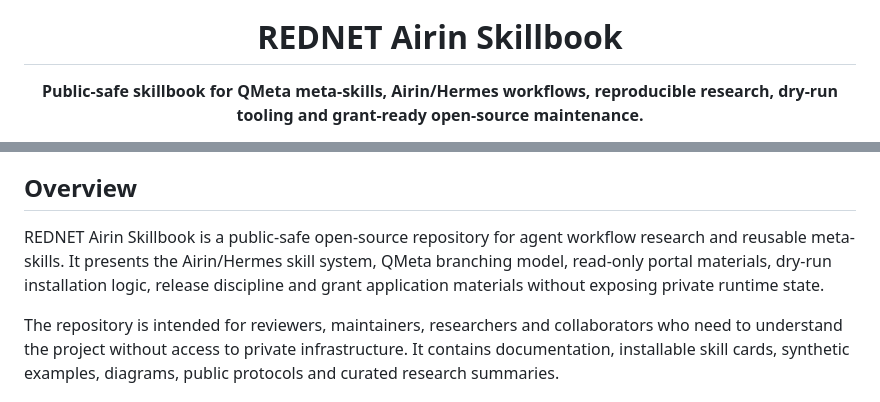
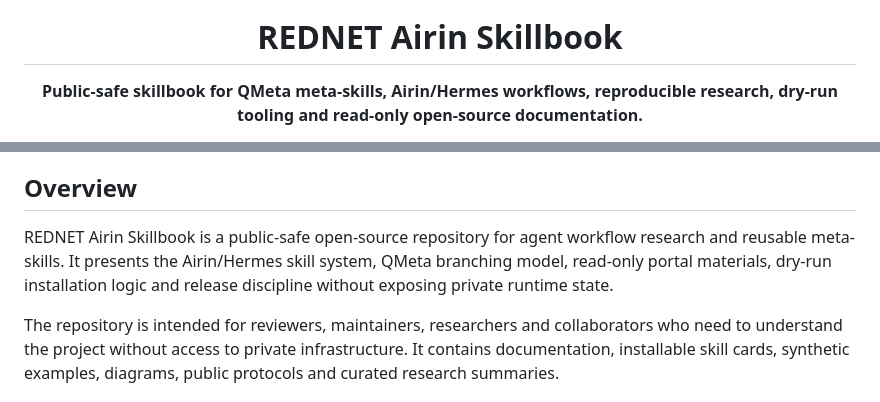
Before and after one commit to Xroft12/RedNet-Airin-skillbook-public, a Markdown page: README-EN.md, 2 parts joined by grey strips. GitHub-like rendering.

```diff
--- a/README-EN.md
+++ b/README-EN.md
@@ -6,5 +6,5 @@
 
 # REDNET Airin Skillbook
 
-**Public-safe skillbook for QMeta meta-skills, Airin/Hermes workflows, reproducible research, dry-run tooling and grant-ready open-source maintenance.**
+**Public-safe skillbook for QMeta meta-skills, Airin/Hermes workflows, reproducible research, dry-run tooling and read-only open-source documentation.**
 
@@ -14,7 +14,7 @@
 
 ## Overview
 
-REDNET Airin Skillbook is a public-safe open-source repository for agent workflow research and reusable meta-skills. It presents the Airin/Hermes skill system, QMeta branching model, read-only portal materials, dry-run installation logic, release discipline and grant application materials without exposing private runtime state.
+REDNET Airin Skillbook is a public-safe open-source repository for agent workflow research and reusable meta-skills. It presents the Airin/Hermes skill system, QMeta branching model, read-only portal materials, dry-run installation logic and release discipline without exposing private runtime state.
 
 The repository is intended for reviewers, maintainers, researchers and collaborators who need to understand the project without access to private infrastructure. It contains documentation, installable skill cards, synthetic examples, diagrams, public protocols and curated research summaries.
 
```
Also changed, not shown: other parts of README-EN.md (+9 -25 lines).
